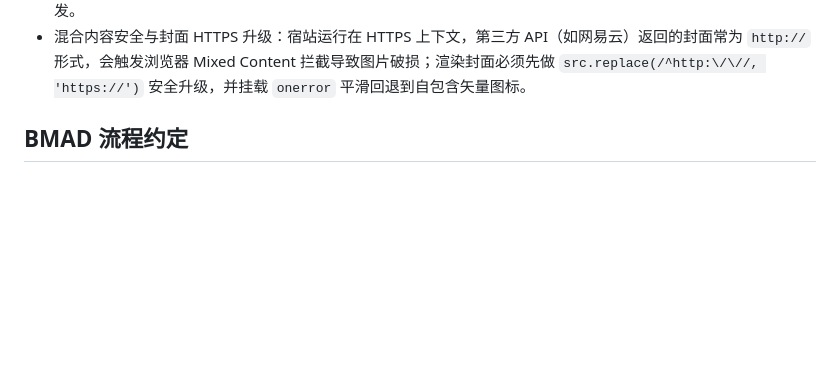
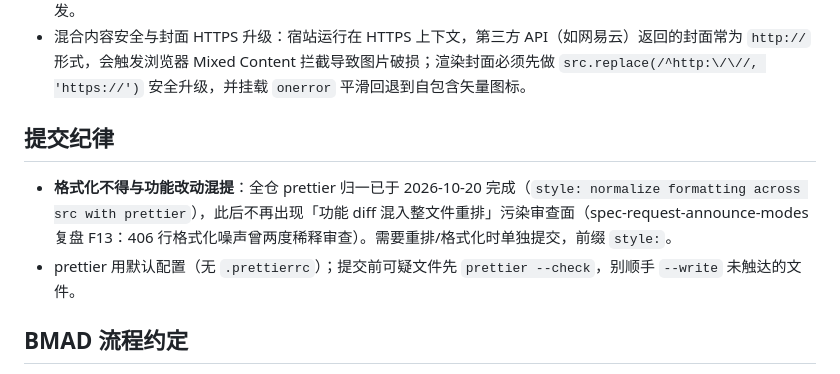
Before and after one commit to jingming295/IIROSE-MEDIA-WEB, a Markdown page: AGENTS.md, the part around the change. Drawn GitHub-style; blank space fills up the shorter version.

Commit message:
docs: forbid mixing formatting changes with feature commits

```diff
--- a/AGENTS.md
+++ b/AGENTS.md
@@ -54,6 +54,10 @@
 
 <!-- /bmad:context -->
 
+## 提交纪律
+
+- **格式化不得与功能改动混提**：全仓 prettier 归一已于 2026-10-20 完成（`style: normalize formatting across src with prettier`），此后不再出现「功能 diff 混入整文件重排」污染审查面（spec-request-announce-modes 复盘 F13：406 行格式化噪声曾两度稀释审查）。需要重排/格式化时单独提交，前缀 `style:`。
+- prettier 用默认配置（无 `.prettierrc`）；提交前可疑文件先 `prettier --check`，别顺手 `--write` 未触达的文件。
 
 ## BMAD 流程约定
 
```
